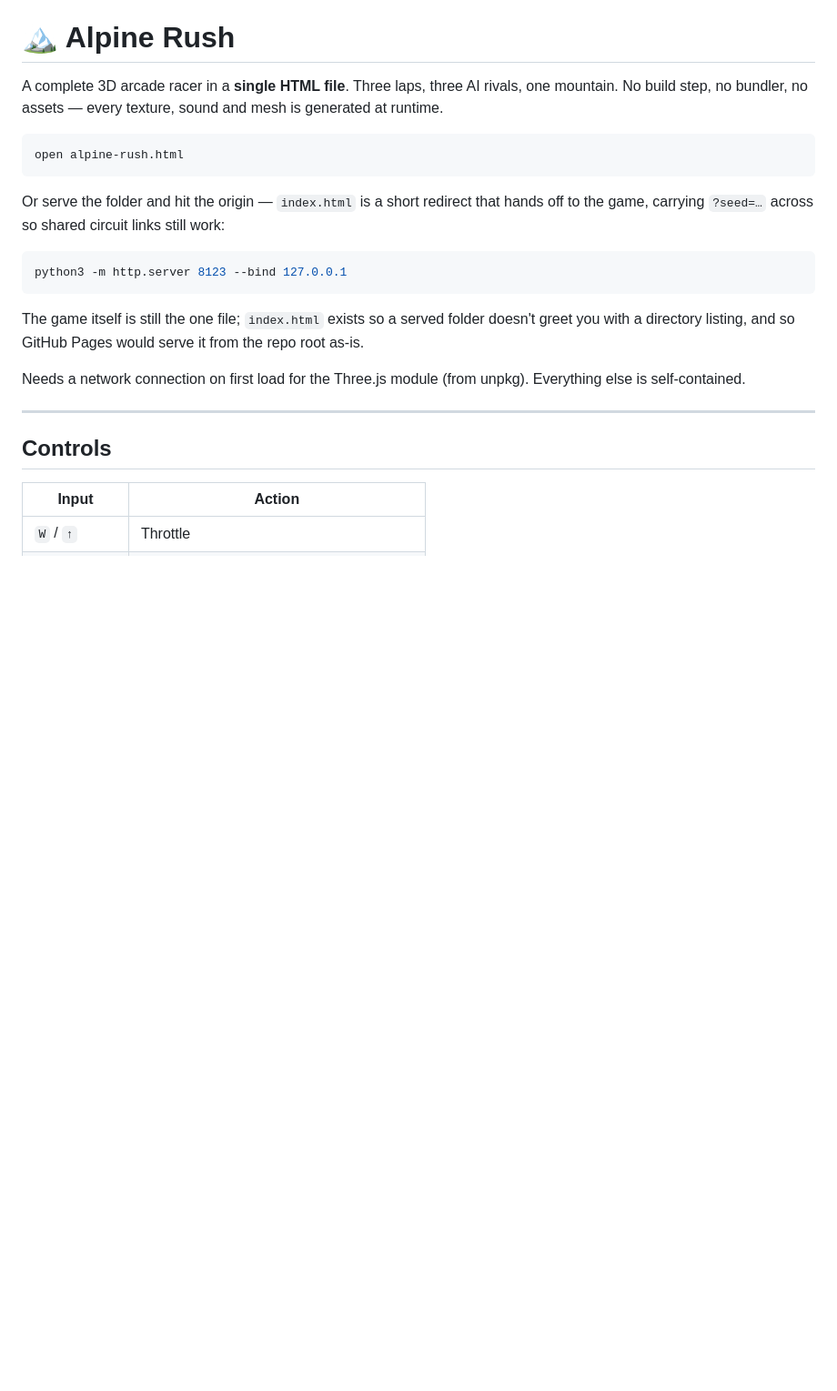
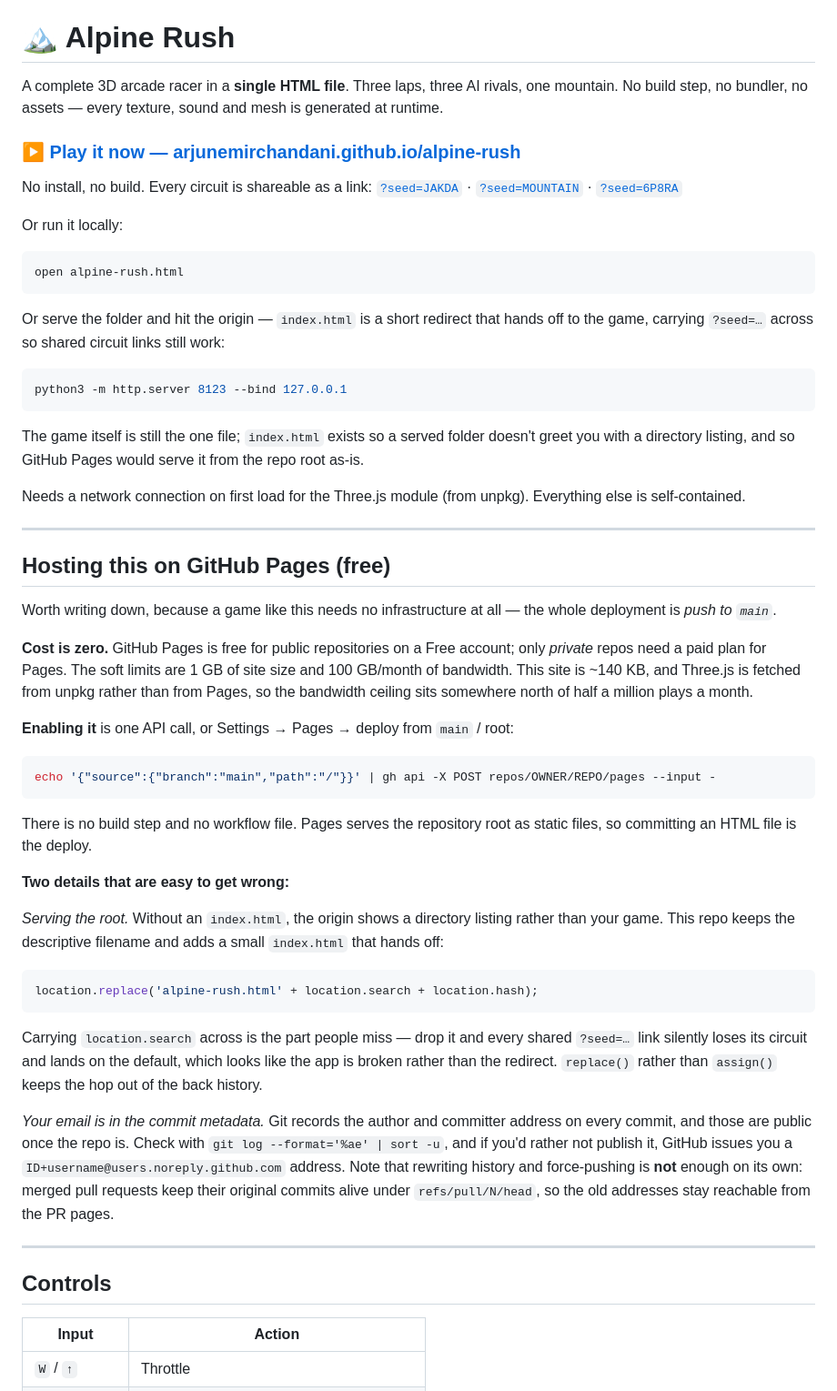
Before and after one commit to arjunemirchandani/alpine-rush, a Markdown page: README.md, the part around the change. Shown at 91% size. GitHub-like rendering; blank space fills up the shorter version.

Commit message:
Add the live demo link and a GitHub Pages write-up
The game is published now, so the README leads with the playable URL and a few
shareable seed links rather than only local instructions.

Also documents the hosting approach, since a static single-file game needs no
infrastructure and the technique generalises: Pages is free for public repos,
there is no build step or workflow, and pushing to main is the deploy. Two
details are called out because both are easy to get wrong and neither fails
loudly:

  - Without an index.html the origin serves a directory listing. The redirect
    must carry location.search or every shared ?seed= link quietly loses its
    circuit and looks like an app bug rather than a redirect bug.
  - Author and committer emails are public once a repo is. Rewriting history is
    not sufficient on its own — merged pull requests keep their original commits
    reachable under refs/pull/N/head.

````diff
--- a/README.md
+++ b/README.md
@@ -2,6 +2,15 @@
 
 A complete 3D arcade racer in a **single HTML file**. Three laps, three AI rivals, one mountain.
 No build step, no bundler, no assets — every texture, sound and mesh is generated at runtime.
+
+### ▶ [Play it now — arjunemirchandani.github.io/alpine-rush](https://arjunemirchandani.github.io/alpine-rush/)
+
+No install, no build. Every circuit is shareable as a link:
+[`?seed=JAKDA`](https://arjunemirchandani.github.io/alpine-rush/?seed=JAKDA) ·
+[`?seed=MOUNTAIN`](https://arjunemirchandani.github.io/alpine-rush/?seed=MOUNTAIN) ·
+[`?seed=6P8RA`](https://arjunemirchandani.github.io/alpine-rush/?seed=6P8RA)
+
+Or run it locally:
 
 ```bash
 open alpine-rush.html
@@ -18,6 +27,47 @@ The game itself is still the one file; `index.html` exists so a served folder do
 with a directory listing, and so GitHub Pages would serve it from the repo root as-is.
 
 Needs a network connection on first load for the Three.js module (from unpkg). Everything else is self-contained.
+
+---
+
+## Hosting this on GitHub Pages (free)
+
+Worth writing down, because a game like this needs no infrastructure at all — the whole deployment
+is *push to `main`*.
+
+**Cost is zero.** GitHub Pages is free for public repositories on a Free account; only *private*
+repos need a paid plan for Pages. The soft limits are 1 GB of site size and 100 GB/month of
+bandwidth. This site is ~140 KB, and Three.js is fetched from unpkg rather than from Pages, so the
+bandwidth ceiling sits somewhere north of half a million plays a month.
+
+**Enabling it** is one API call, or Settings → Pages → deploy from `main` / root:
+
+```bash
+echo '{"source":{"branch":"main","path":"/"}}' | gh api -X POST repos/OWNER/REPO/pages --input -
+```
+
+There is no build step and no workflow file. Pages serves the repository root as static files, so
+committing an HTML file is the deploy.
+
+**Two details that are easy to get wrong:**
+
+*Serving the root.* Without an `index.html`, the origin shows a directory listing rather than your
+game. This repo keeps the descriptive filename and adds a small `index.html` that hands off:
+
+```js
+location.replace('alpine-rush.html' + location.search + location.hash);
+```
+
+Carrying `location.search` across is the part people miss — drop it and every shared `?seed=…`
+link silently loses its circuit and lands on the default, which looks like the app is broken rather
+than the redirect. `replace()` rather than `assign()` keeps the hop out of the back history.
+
+*Your email is in the commit metadata.* Git records the author and committer address on every
+commit, and those are public once the repo is. Check with `git log --format='%ae' | sort -u`, and
+if you'd rather not publish it, GitHub issues you a
+`ID+username@users.noreply.github.com` address. Note that rewriting history and force-pushing is
+**not** enough on its own: merged pull requests keep their original commits alive under
+`refs/pull/N/head`, so the old addresses stay reachable from the PR pages.
 
 ---
 
````
